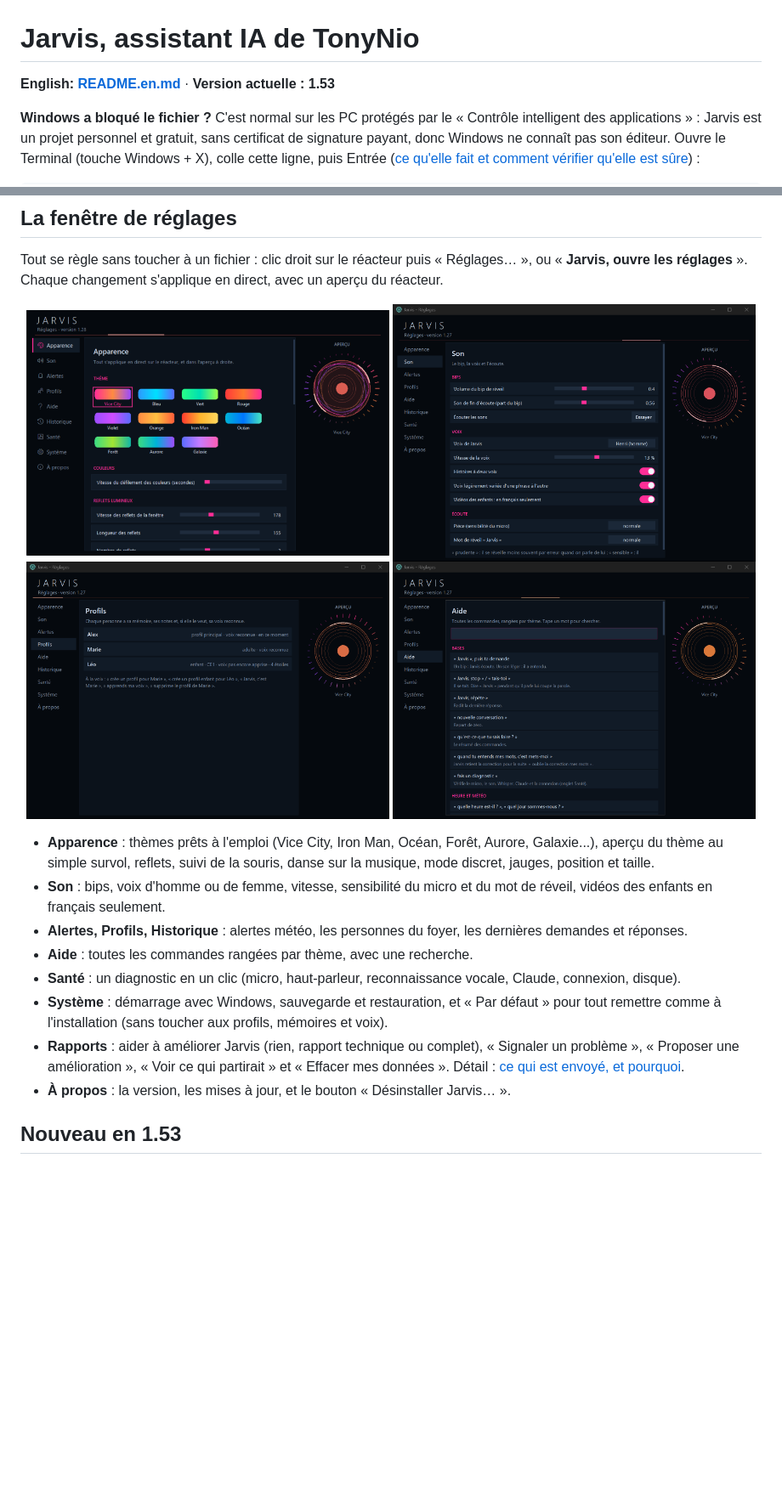
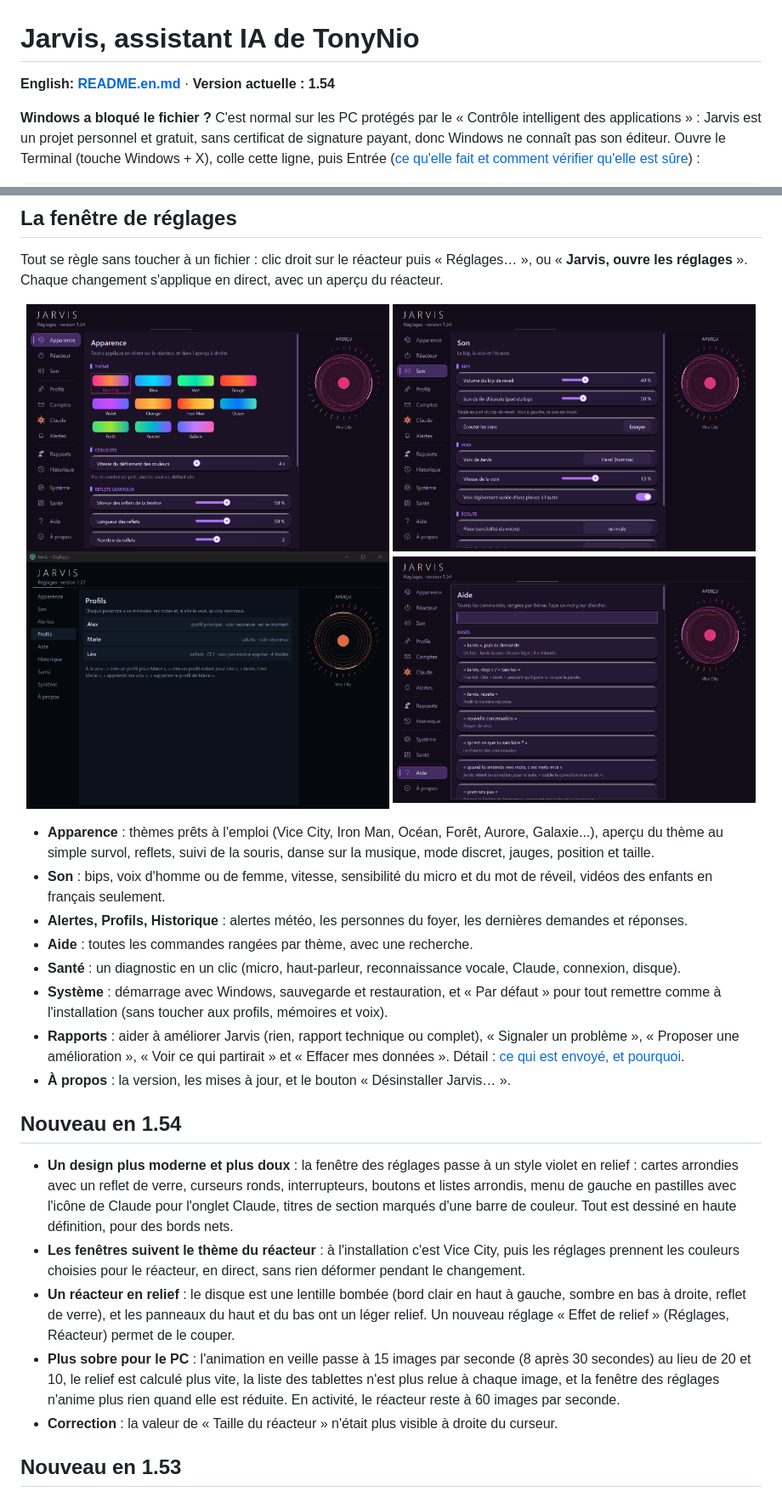
Before and after one commit to TonyNio-IA/Jarvis-assistant-IA-de-TonyNio, a Markdown page: README.md, 2 parts joined by grey strips. Shown at 85% size. GitHub-like rendering; pictures changed too: docs/reglages_aide.png, docs/reglages_apparence.png, docs/reglages_son.png; blank space fills up the shorter version.

```diff
--- a/README.md
+++ b/README.md
@@ -1,6 +1,6 @@
 # Jarvis, assistant IA de TonyNio
 
-**English: [README.en.md](README.en.md)** · **Version actuelle : 1.53**
+**English: [README.en.md](README.en.md)** · **Version actuelle : 1.54**
 
 **Windows a bloqué le fichier ?** C'est normal sur les PC protégés par le « Contrôle intelligent des applications » : Jarvis est un projet personnel et gratuit, sans certificat de signature payant, donc Windows ne connaît pas son éditeur. Ouvre le Terminal (touche Windows + X), colle cette ligne, puis Entrée ([ce qu'elle fait et comment vérifier qu'elle est sûre](#bloque-par-windows)) :
 
@@ -39,6 +39,14 @@ Tout se règle sans toucher à un fichier : clic droit sur le réacteur puis «
 - **Système** : démarrage avec Windows, sauvegarde et restauration, et « Par défaut » pour tout remettre comme à l'installation (sans toucher aux profils, mémoires et voix).
 - **Rapports** : aider à améliorer Jarvis (rien, rapport technique ou complet), « Signaler un problème », « Proposer une amélioration », « Voir ce qui partirait » et « Effacer mes données ». Détail : [ce qui est envoyé, et pourquoi](docs/confidentialite.md).
 - **À propos** : la version, les mises à jour, et le bouton « Désinstaller Jarvis… ».
+
+## Nouveau en 1.54
+
+- **Un design plus moderne et plus doux** : la fenêtre des réglages passe à un style violet en relief : cartes arrondies avec un reflet de verre, curseurs ronds, interrupteurs, boutons et listes arrondis, menu de gauche en pastilles avec l'icône de Claude pour l'onglet Claude, titres de section marqués d'une barre de couleur. Tout est dessiné en haute définition, pour des bords nets.
+- **Les fenêtres suivent le thème du réacteur** : à l'installation c'est Vice City, puis les réglages prennent les couleurs choisies pour le réacteur, en direct, sans rien déformer pendant le changement.
+- **Un réacteur en relief** : le disque est une lentille bombée (bord clair en haut à gauche, sombre en bas à droite, reflet de verre), et les panneaux du haut et du bas ont un léger relief. Un nouveau réglage « Effet de relief » (Réglages, Réacteur) permet de le couper.
+- **Plus sobre pour le PC** : l'animation en veille passe à 15 images par seconde (8 après 30 secondes) au lieu de 20 et 10, le relief est calculé plus vite, la liste des tablettes n'est plus relue à chaque image, et la fenêtre des réglages n'anime plus rien quand elle est réduite. En activité, le réacteur reste à 60 images par seconde.
+- **Correction** : la valeur de « Taille du réacteur » n'était plus visible à droite du curseur.
 
 ## Nouveau en 1.53
 
```
Also changed, not shown: README.en.md (+9 -1 lines), 4 other files.
